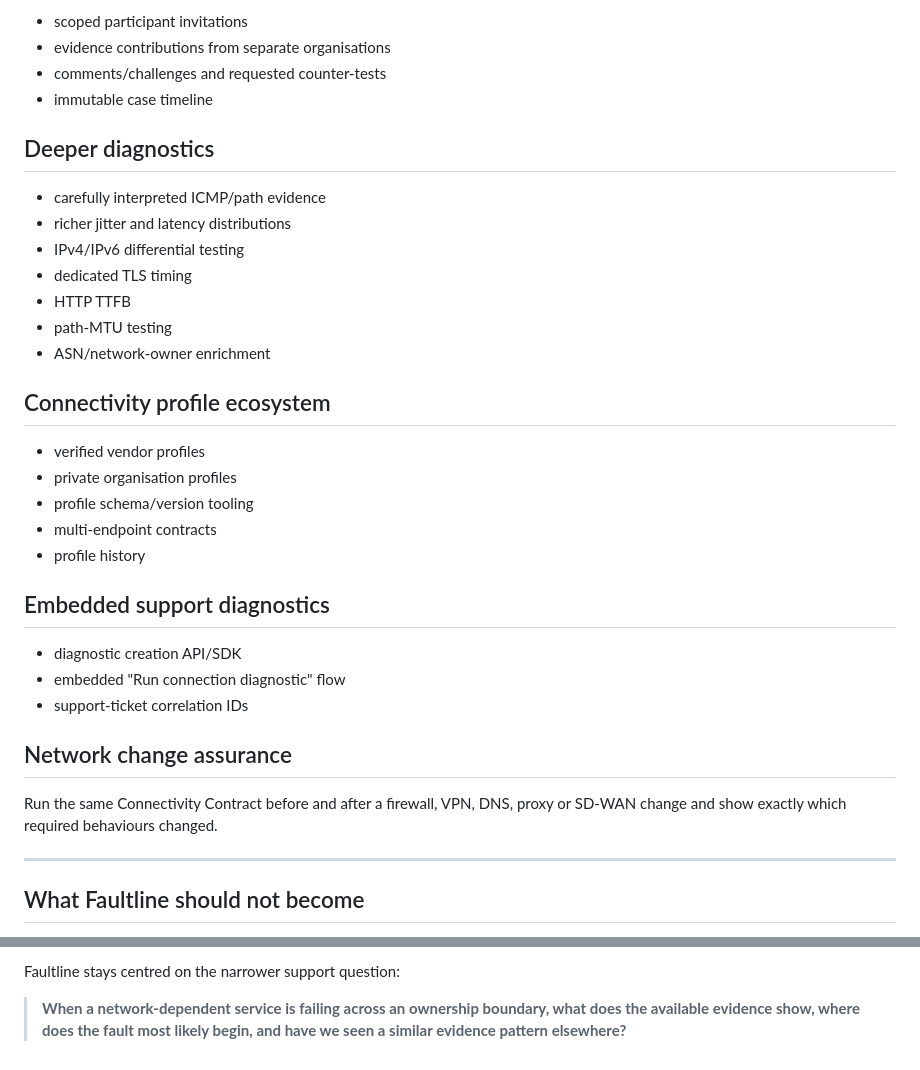
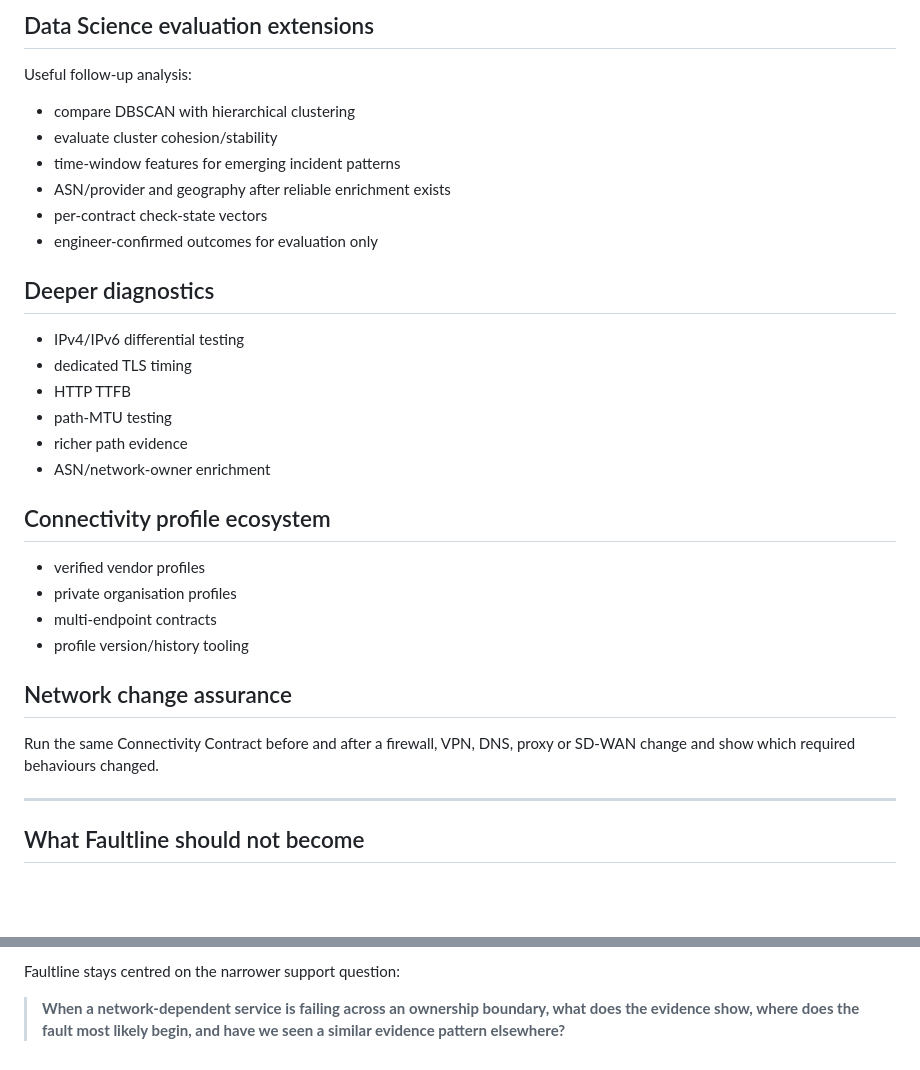
Before and after one commit to weegienamja/Faultline, a Markdown page: ROADMAP.md, 2 parts joined by grey strips. Drawn GitHub-style; blank space fills up the shorter version.

```diff
--- a/ROADMAP.md
+++ b/ROADMAP.md
@@ -198,36 +188,34 @@ FL-1032 · 89% similarity
 
-- scoped participant invitations
-- evidence contributions from separate organisations
-- comments/challenges and requested counter-tests
-- immutable case timeline
+## Data Science evaluation extensions
+
+Useful follow-up analysis:
+
+- compare DBSCAN with hierarchical clustering
+- evaluate cluster cohesion/stability
+- time-window features for emerging incident patterns
+- ASN/provider and geography after reliable enrichment exists
+- per-contract check-state vectors
+- engineer-confirmed outcomes for evaluation only
 
 ## Deeper diagnostics
 
-- carefully interpreted ICMP/path evidence
-- richer jitter and latency distributions
 - IPv4/IPv6 differential testing
 - dedicated TLS timing
 - HTTP TTFB
 - path-MTU testing
+- richer path evidence
 - ASN/network-owner enrichment
 
 ## Connectivity profile ecosystem
 
 - verified vendor profiles
 - private organisation profiles
-- profile schema/version tooling
 - multi-endpoint contracts
-- profile history
-
-## Embedded support diagnostics
-
-- diagnostic creation API/SDK
-- embedded "Run connection diagnostic" flow
-- support-ticket correlation IDs
+- profile version/history tooling
 
 ## Network change assurance
 
-Run the same Connectivity Contract before and after a firewall, VPN, DNS, proxy or SD-WAN change and show exactly which required behaviours changed.
+Run the same Connectivity Contract before and after a firewall, VPN, DNS, proxy or SD-WAN change and show which required behaviours changed.
 
 ---
 
@@ -245,4 +233,4 @@ The project deliberately avoids becoming:
 
 Faultline stays centred on the narrower support question:
 
-> **When a network-dependent service is failing across an ownership boundary, what does the available evidence show, where does the fault most likely begin, and have we seen a similar evidence pattern elsewhere?**
+> **When a network-dependent service is failing across an ownership boundary, what does the evidence show, where does the fault most likely begin, and have we seen a similar evidence pattern elsewhere?**
```
Also changed, not shown: other parts of ROADMAP.md (+66 -76 lines).
